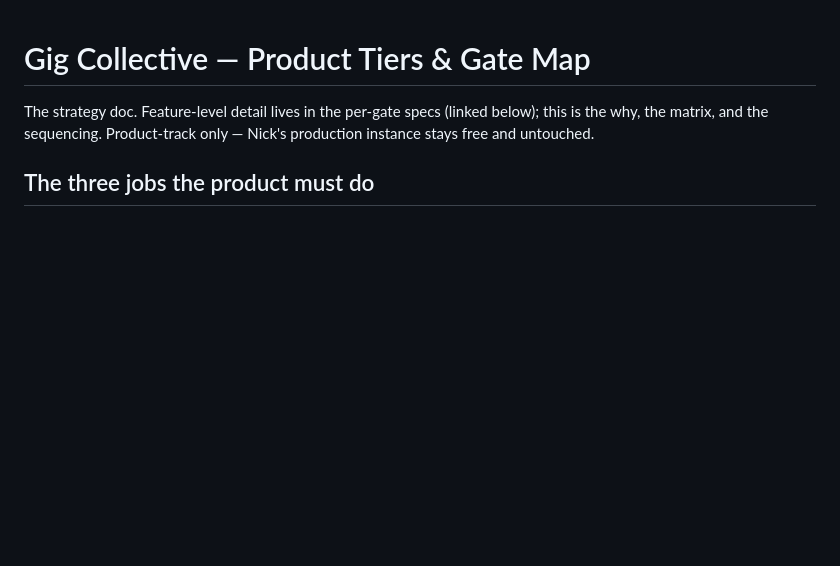
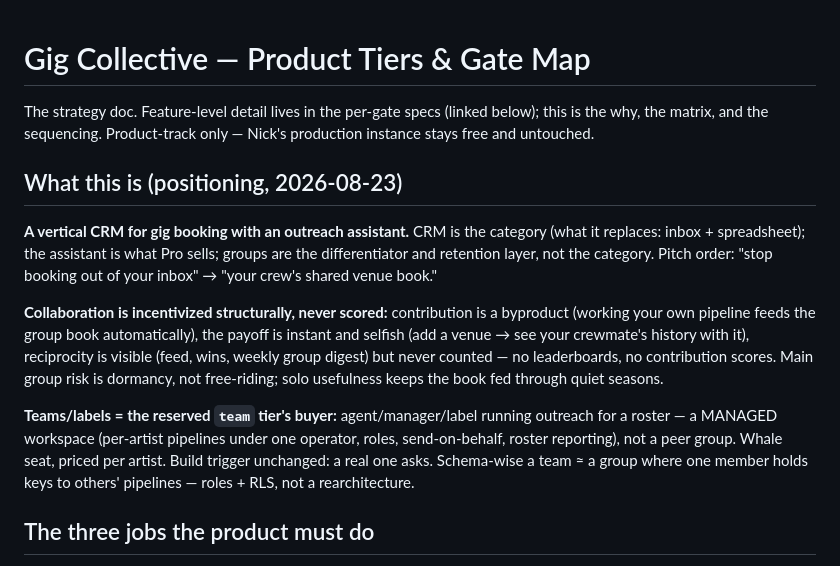
Before and after one commit to TheNickRains/gig-tracker, a Markdown page: knowledge base/product-tiers.md, the part around the change. Drawn GitHub-style; blank space fills up the shorter version.

Commit message:
Positioning: vertical booking CRM + assistant; structural collaboration incentives; team tier = managed roster workspaces
Co-Authored-By: Claude Fable 5 <noreply@anthropic.com>

```diff
--- a/knowledge base/product-tiers.md
+++ b/knowledge base/product-tiers.md
@@ -3,6 +3,27 @@
 The strategy doc. Feature-level detail lives in the per-gate specs (linked below);
 this is the why, the matrix, and the sequencing. Product-track only — Nick's
 production instance stays free and untouched.
+
+## What this is (positioning, 2026-08-23)
+
+**A vertical CRM for gig booking with an outreach assistant.** CRM is the
+category (what it replaces: inbox + spreadsheet); the assistant is what Pro
+sells; groups are the differentiator and retention layer, not the category.
+Pitch order: "stop booking out of your inbox" → "your crew's shared venue book."
+
+**Collaboration is incentivized structurally, never scored:** contribution is a
+byproduct (working your own pipeline feeds the group book automatically), the
+payoff is instant and selfish (add a venue → see your crewmate's history with
+it), reciprocity is visible (feed, wins, weekly group digest) but never counted
+— no leaderboards, no contribution scores. Main group risk is dormancy, not
+free-riding; solo usefulness keeps the book fed through quiet seasons.
+
+**Teams/labels = the reserved `team` tier's buyer:** agent/manager/label running
+outreach for a roster — a MANAGED workspace (per-artist pipelines under one
+operator, roles, send-on-behalf, roster reporting), not a peer group. Whale
+seat, priced per artist. Build trigger unchanged: a real one asks. Schema-wise a
+team ≈ a group where one member holds keys to others' pipelines — roles + RLS,
+not a rearchitecture.
 
 ## The three jobs the product must do
 
```
Also changed, not shown: knowledge base/journal.md (+2 -0 lines).
